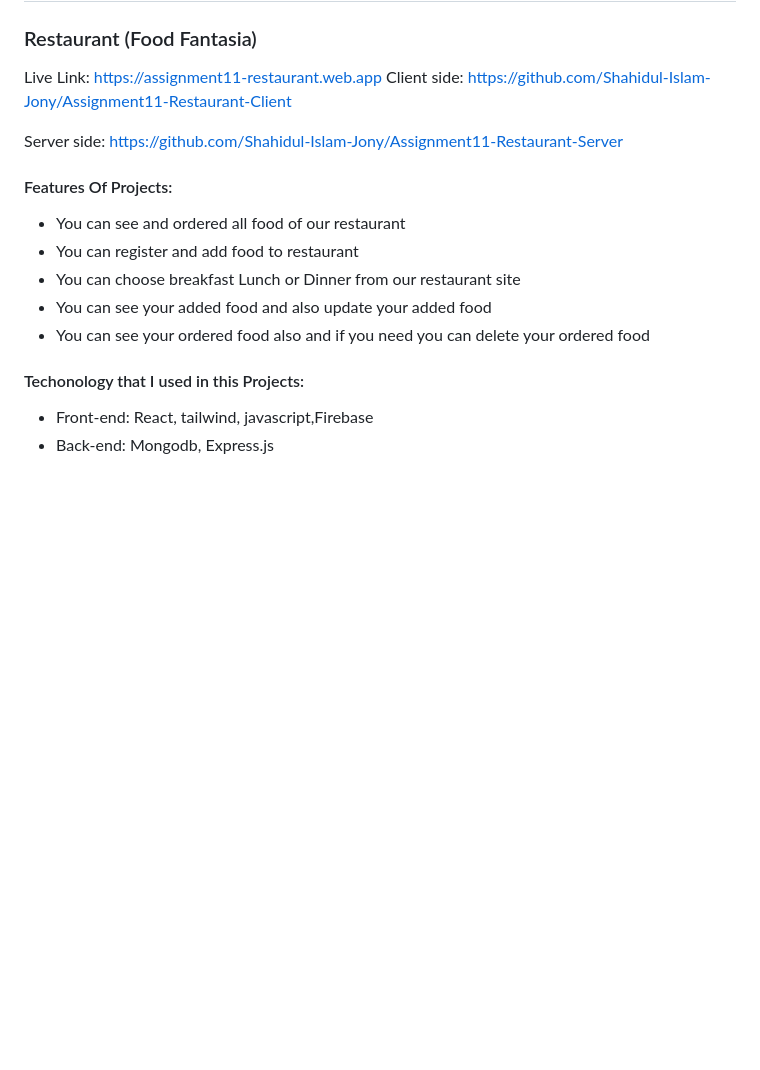
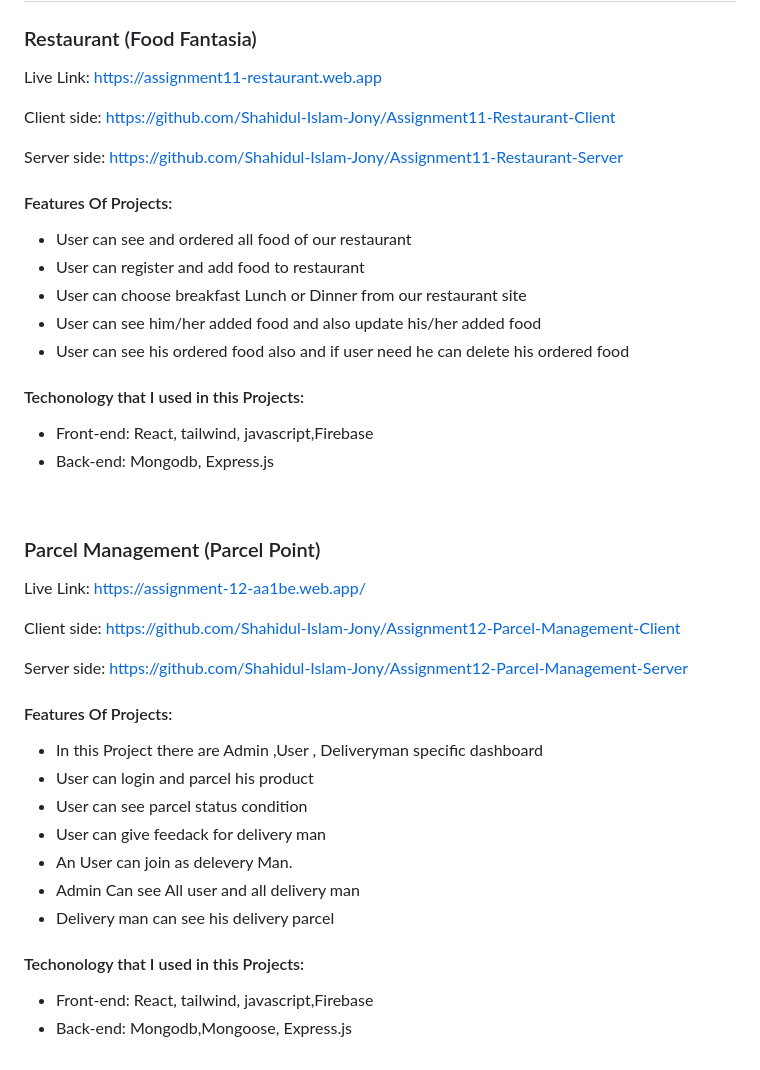
Before and after one commit to Shahidul-Islam-Jony/Shahidul-Islam-Jony, a Markdown page: README.md, the part around the change. GitHub-like rendering; blank space fills up the shorter version.

Commit message:
Second Featured project added

```diff
--- a/README.md
+++ b/README.md
@@ -54,16 +54,39 @@
 ## Featured Projects:
 ### Restaurant (Food Fantasia)
 Live Link:  https://assignment11-restaurant.web.app
+
 Client side: https://github.com/Shahidul-Islam-Jony/Assignment11-Restaurant-Client
 
 Server side: https://github.com/Shahidul-Islam-Jony/Assignment11-Restaurant-Server
 
 #### Features Of Projects:
-- You can see and ordered all food of our restaurant
-- You can register and add food to restaurant
-- You can choose breakfast Lunch or Dinner from our restaurant site
-- You can see your added food and also update your added food
-- You can see your ordered food also and if you need you can delete your ordered food
+- User can see and ordered all food of our restaurant
+- User can register and add food to restaurant
+- User can choose breakfast Lunch or Dinner from our restaurant site
+- User can see him/her added food and also update his/her added food
+- User can see his ordered food also and if user need he can delete his ordered food
 #### Techonology that I used in this Projects:
 - Front-end: React, tailwind, javascript,Firebase
 - Back-end: Mongodb, Express.js
+
+<br/>
+
+### Parcel Management (Parcel Point)
+Live Link: https://assignment-12-aa1be.web.app/
+
+Client side: https://github.com/Shahidul-Islam-Jony/Assignment12-Parcel-Management-Client
+
+Server side: https://github.com/Shahidul-Islam-Jony/Assignment12-Parcel-Management-Server
+
+#### Features Of Projects:
+- In this Project there are Admin ,User , Deliveryman specific dashboard
+- User can login and parcel his product
+- User can see parcel status condition
+- User can give feedack for delivery man
+- An User can join as delevery Man.
+- Admin Can see All user and all delivery man
+- Delivery man can see his delivery parcel
+
+#### Techonology that I used in this Projects:
+- Front-end: React, tailwind, javascript,Firebase
+- Back-end: Mongodb,Mongoose, Express.js
```
